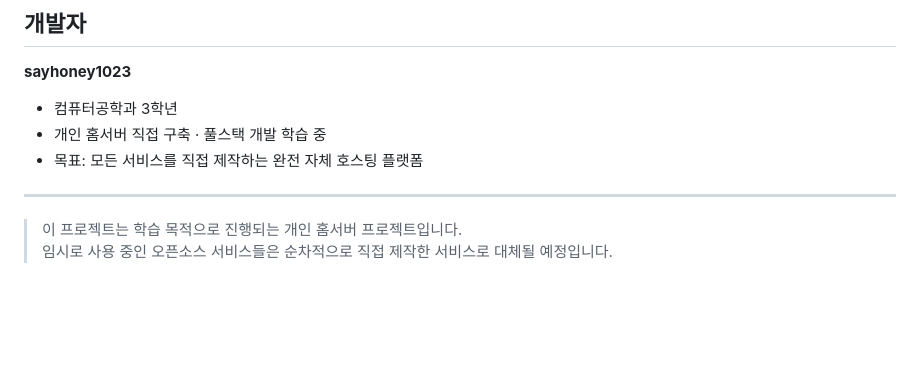
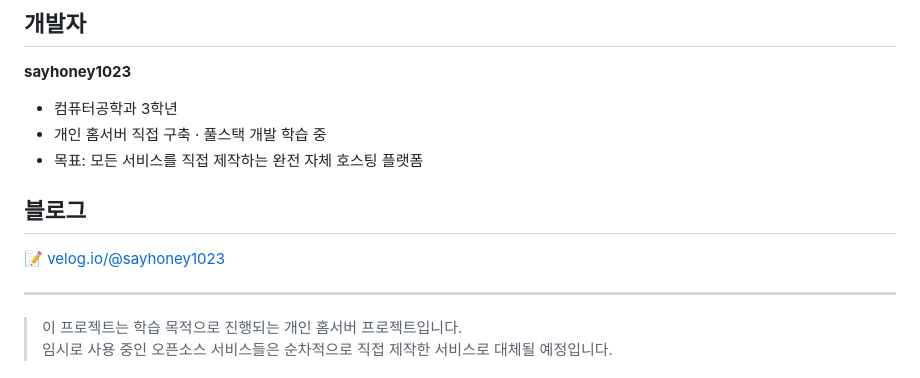
Before and after one commit to sayhoney1023/myhomecloud, a Markdown page: README.md, the part around the change. Drawn GitHub-style; blank space fills up the shorter version.

Commit message:
블로그 링크 추가.md

```diff
--- a/README.md
+++ b/README.md
@@ -253,6 +253,9 @@ uvicorn main:app --reload
 - 개인 홈서버 직접 구축 · 풀스택 개발 학습 중
 - 목표: 모든 서비스를 직접 제작하는 완전 자체 호스팅 플랫폼
 
+## 블로그
+📝 [velog.io/@sayhoney1023](https://velog.io/@sayhoney1023)
+
 ---
 
 > 이 프로젝트는 학습 목적으로 진행되는 개인 홈서버 프로젝트입니다.
```
